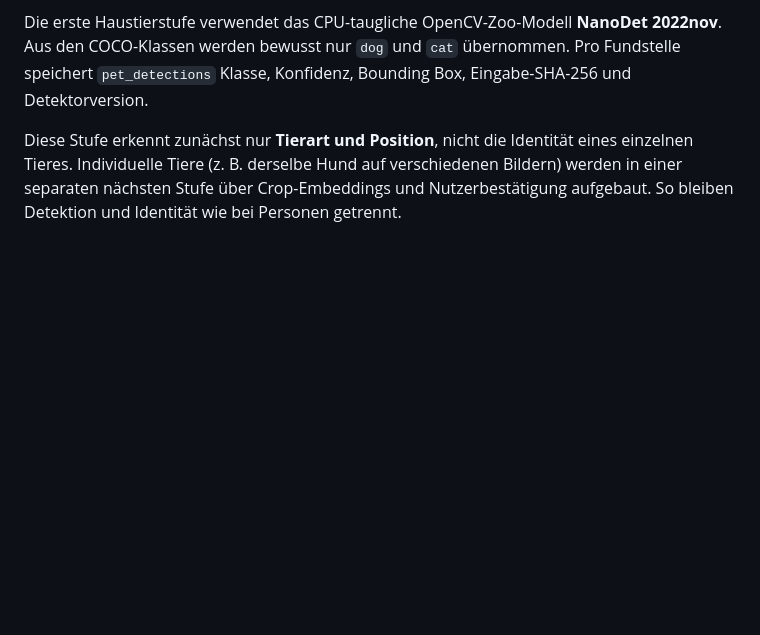
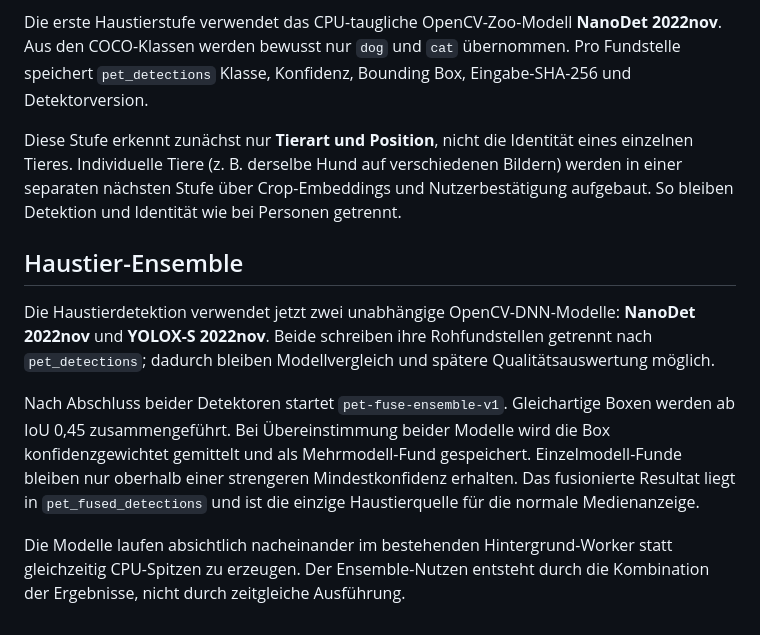
Before and after one commit to mostboneheadedhypoteticaluser/image_transfer_and_sort, a Markdown page: docs/architecture.md, the part around the change. GitHub-like rendering; blank space fills up the shorter version.

Commit message:
NanoDet-YOLOX-Ensemble und Haustierfusion dokumentieren

```diff
--- a/docs/architecture.md
+++ b/docs/architecture.md
@@ -95,3 +95,12 @@ Bestätigte Personen können umbenannt oder zusammengeführt werden. Beim Zusamm
 Die erste Haustierstufe verwendet das CPU-taugliche OpenCV-Zoo-Modell **NanoDet 2022nov**. Aus den COCO-Klassen werden bewusst nur `dog` und `cat` übernommen. Pro Fundstelle speichert `pet_detections` Klasse, Konfidenz, Bounding Box, Eingabe-SHA-256 und Detektorversion.
 
 Diese Stufe erkennt zunächst nur **Tierart und Position**, nicht die Identität eines einzelnen Tieres. Individuelle Tiere (z. B. derselbe Hund auf verschiedenen Bildern) werden in einer separaten nächsten Stufe über Crop-Embeddings und Nutzerbestätigung aufgebaut. So bleiben Detektion und Identität wie bei Personen getrennt.
+
+
+## Haustier-Ensemble
+
+Die Haustierdetektion verwendet jetzt zwei unabhängige OpenCV-DNN-Modelle: **NanoDet 2022nov** und **YOLOX-S 2022nov**. Beide schreiben ihre Rohfundstellen getrennt nach `pet_detections`; dadurch bleiben Modellvergleich und spätere Qualitätsauswertung möglich.
+
+Nach Abschluss beider Detektoren startet `pet-fuse-ensemble-v1`. Gleichartige Boxen werden ab IoU 0,45 zusammengeführt. Bei Übereinstimmung beider Modelle wird die Box konfidenzgewichtet gemittelt und als Mehrmodell-Fund gespeichert. Einzelmodell-Funde bleiben nur oberhalb einer strengeren Mindestkonfidenz erhalten. Das fusionierte Resultat liegt in `pet_fused_detections` und ist die einzige Haustierquelle für die normale Medienanzeige.
+
+Die Modelle laufen absichtlich nacheinander im bestehenden Hintergrund-Worker statt gleichzeitig CPU-Spitzen zu erzeugen. Der Ensemble-Nutzen entsteht durch die Kombination der Ergebnisse, nicht durch zeitgleiche Ausführung.
```
